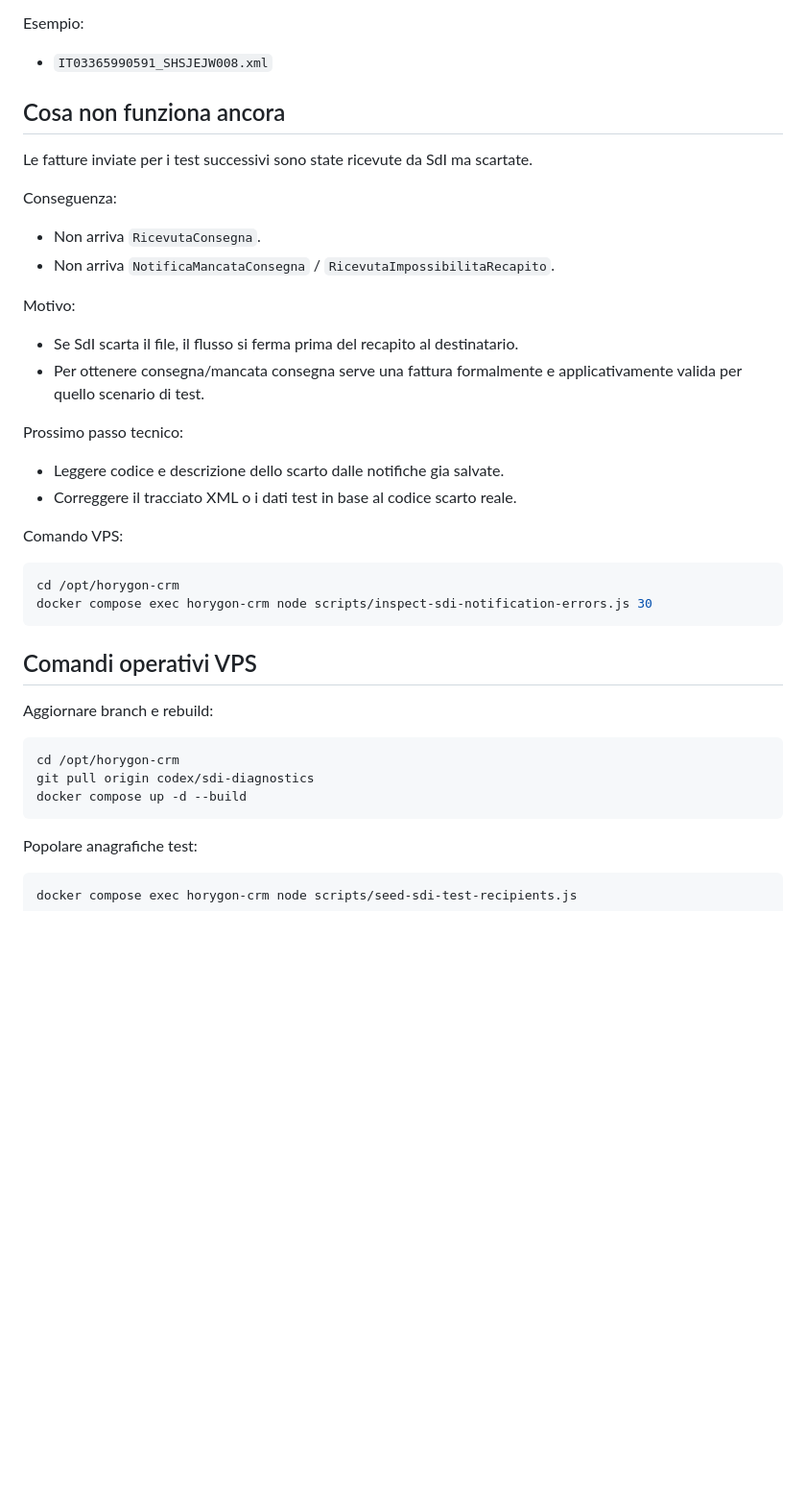
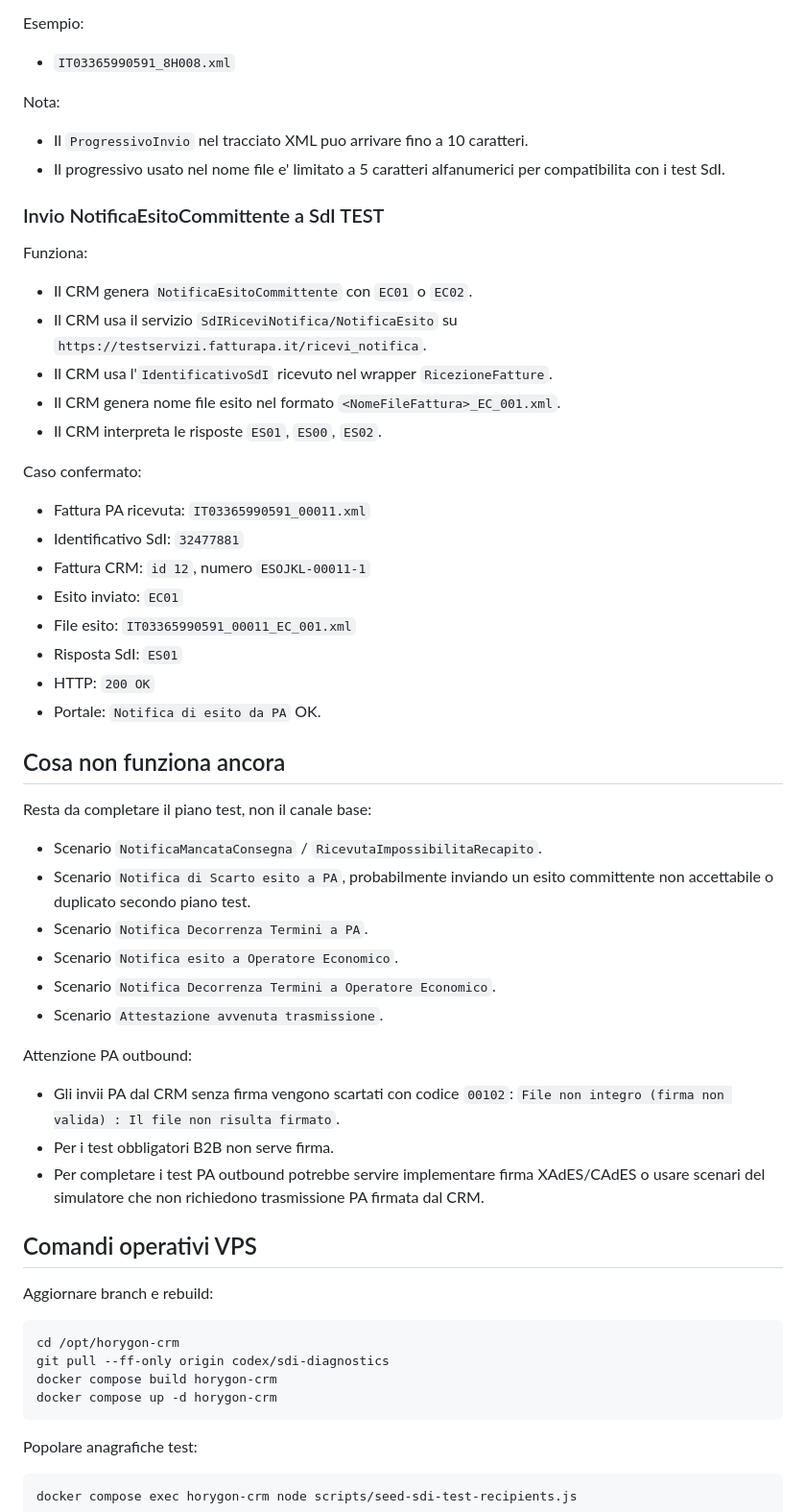
Before and after one commit to Danielements/horygon-crm, a Markdown page: SDI_INTEROPERABILITY_STATUS.md, the part around one of its changes. Shown at 96% size. Drawn GitHub-style; blank space fills up the shorter version.

Commit message:
Document SDI interoperability checkpoint

````diff
--- a/SDI_INTEROPERABILITY_STATUS.md
+++ b/SDI_INTEROPERABILITY_STATUS.md
@@ -228,33 +316,50 @@ Correzione:
 
 Esempio:
 
-- `IT03365990591_SHSJEJW008.xml`
+- `IT03365990591_8H008.xml`
+
+Nota:
+
+- Il `ProgressivoInvio` nel tracciato XML puo arrivare fino a 10 caratteri.
+- Il progressivo usato nel nome file e' limitato a 5 caratteri alfanumerici per compatibilita con i test SdI.
+
+### Invio NotificaEsitoCommittente a SdI TEST
+
+Funziona:
+
+- Il CRM genera `NotificaEsitoCommittente` con `EC01` o `EC02`.
+- Il CRM usa il servizio `SdIRiceviNotifica/NotificaEsito` su `https://testservizi.fatturapa.it/ricevi_notifica`.
+- Il CRM usa l'`IdentificativoSdI` ricevuto nel wrapper `RicezioneFatture`.
+- Il CRM genera nome file esito nel formato `<NomeFileFattura>_EC_001.xml`.
+- Il CRM interpreta le risposte `ES01`, `ES00`, `ES02`.
+
+Caso confermato:
+
+- Fattura PA ricevuta: `IT03365990591_00011.xml`
+- Identificativo SdI: `32477881`
+- Fattura CRM: `id 12`, numero `ESOJKL-00011-1`
+- Esito inviato: `EC01`
+- File esito: `IT03365990591_00011_EC_001.xml`
+- Risposta SdI: `ES01`
+- HTTP: `200 OK`
+- Portale: `Notifica di esito da PA` OK.
 
 ## Cosa non funziona ancora
 
-Le fatture inviate per i test successivi sono state ricevute da SdI ma scartate.
+Resta da completare il piano test, non il canale base:
 
-Conseguenza:
+- Scenario `NotificaMancataConsegna` / `RicevutaImpossibilitaRecapito`.
+- Scenario `Notifica di Scarto esito a PA`, probabilmente inviando un esito committente non accettabile o duplicato secondo piano test.
+- Scenario `Notifica Decorrenza Termini a PA`.
+- Scenario `Notifica esito a Operatore Economico`.
+- Scenario `Notifica Decorrenza Termini a Operatore Economico`.
+- Scenario `Attestazione avvenuta trasmissione`.
 
-- Non arriva `RicevutaConsegna`.
-- Non arriva `NotificaMancataConsegna` / `RicevutaImpossibilitaRecapito`.
+Attenzione PA outbound:
 
-Motivo:
-
-- Se SdI scarta il file, il flusso si ferma prima del recapito al destinatario.
-- Per ottenere consegna/mancata consegna serve una fattura formalmente e applicativamente valida per quello scenario di test.
-
-Prossimo passo tecnico:
-
-- Leggere codice e descrizione dello scarto dalle notifiche gia salvate.
-- Correggere il tracciato XML o i dati test in base al codice scarto reale.
-
-Comando VPS:
-
-```bash
-cd /opt/horygon-crm
-docker compose exec horygon-crm node scripts/inspect-sdi-notification-errors.js 30
-```
+- Gli invii PA dal CRM senza firma vengono scartati con codice `00102`: `File non integro (firma non valida) : Il file non risulta firmato`.
+- Per i test obbligatori B2B non serve firma.
+- Per completare i test PA outbound potrebbe servire implementare firma XAdES/CAdES o usare scenari del simulatore che non richiedono trasmissione PA firmata dal CRM.
 
 ## Comandi operativi VPS
 
@@ -262,8 +367,9 @@ Aggiornare branch e rebuild:
 
 ```bash
 cd /opt/horygon-crm
-git pull origin codex/sdi-diagnostics
-docker compose up -d --build
+git pull --ff-only origin codex/sdi-diagnostics
+docker compose build horygon-crm
+docker compose up -d horygon-crm
 ```
 
 Popolare anagrafiche test:
````
Also changed, not shown: other parts of SDI_INTEROPERABILITY_STATUS.md (+104 -3 lines).
